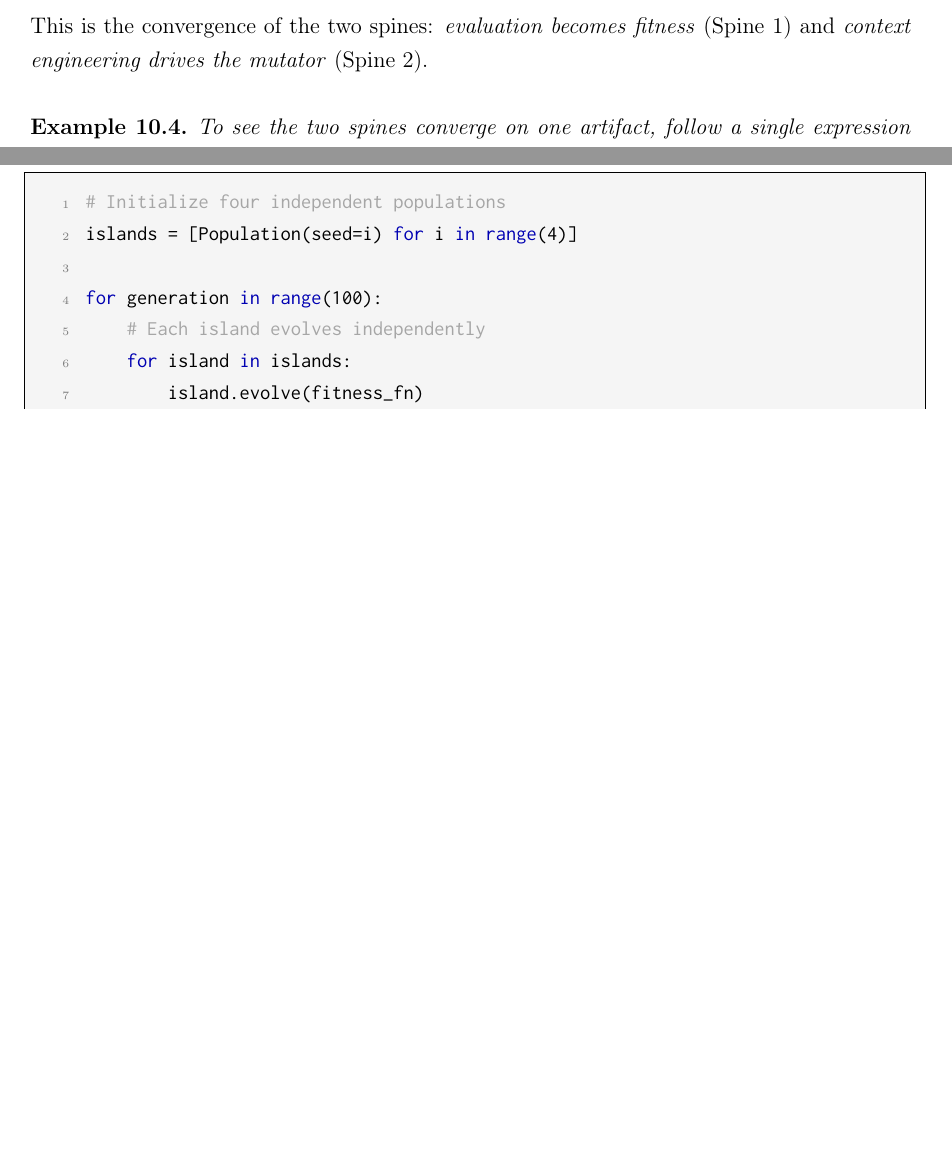
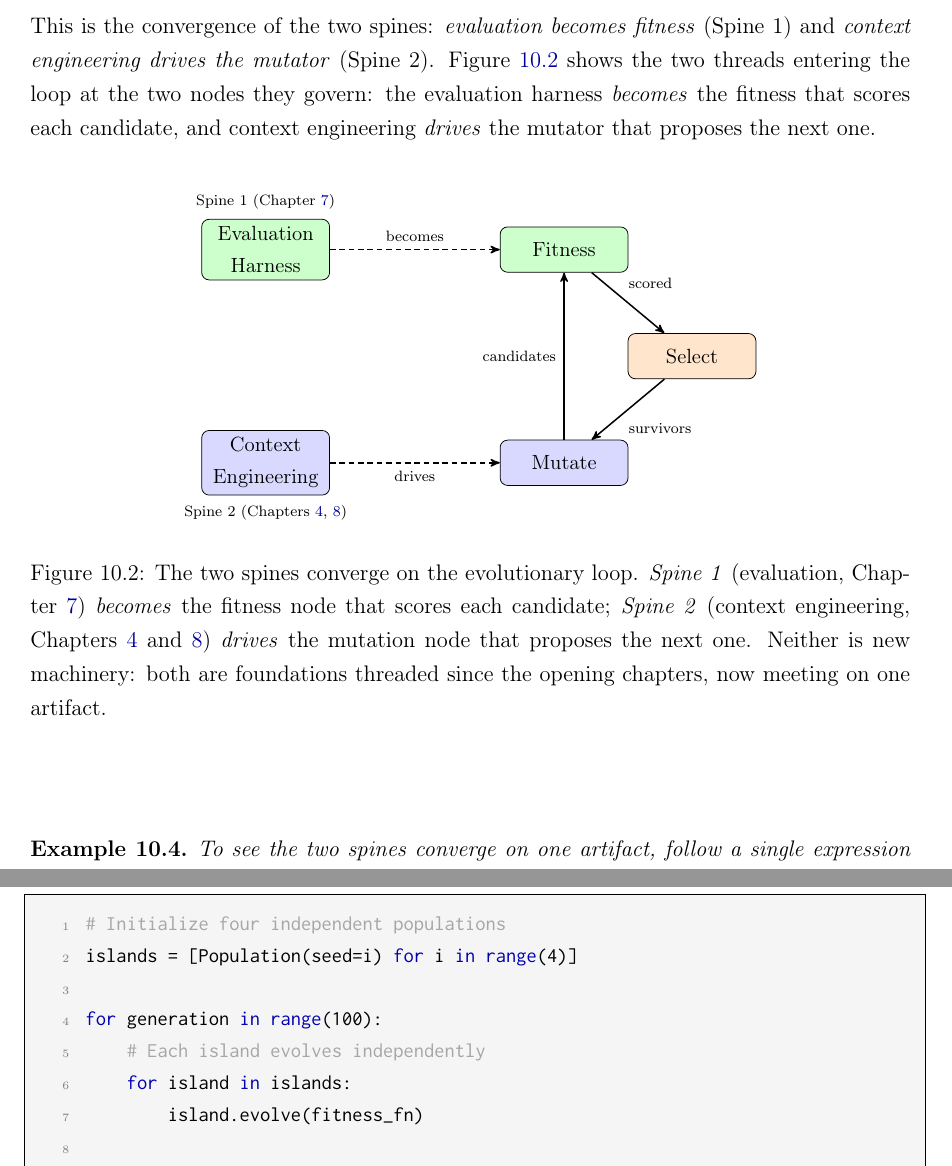
Before and after one commit to EduDocs/agentic_development, a LaTeX thesis (notes/main.tex, which reads notes/figures/two-spines-converge.tex, notes/sections/evolutionary_frameworks.tex): two parts of pages 99 and 101 of 120 before the commit and two parts of pages 99 and 102 of 121 after it, joined at a grey line, cut so that both start at the same text, the shorter picture padded with empty space. Compiled offline with pdfLaTeX.

Commit message:
Ch10: add the two-spines convergence figure (the book's conceptual climax)
Reviewer-panel (visual) top ask: give the stated conceptual climax a visual
object. New figure:TwoSpinesConverge — Evaluation Harness 'becomes' the
Fitness node (Spine 1) and Context Engineering 'drives' the Mutate node
(Spine 2), the two dashed spine-arrows feeding the solid evolutionary loop
(candidates -> scored -> survivors). Placed at the convergence sentence in
Context Engineering for the Mutator; built on the shared concept-style.tex.

```diff
--- /dev/null
+++ b/notes/figures/two-spines-converge.tex
@@ -0,0 +1,26 @@
+%% two-spines-converge.tex — the book's conceptual climax (Chapter 10):
+%% the two spines enter the evolutionary loop. House conceptual style.
+\input{figures/concept-style}
+\begin{tikzpicture}[
+    spine/.style={->, >=stealth', thick, densely dashed},
+]
+% --- the two spine sources (left) ---
+\node[conceptbox, fill=green!20] (harness) at (0, 2.0)  {Evaluation\\Harness};
+\node[conceptbox, fill=blue!15]  (context) at (0,-2.0)  {Context\\Engineering};
+\node[conceptlabel, above=1pt of harness] {Spine 1 (Chapter~\ref{chapter:Evaluation})};
+\node[conceptlabel, below=1pt of context] {Spine 2 (Chapters~\ref{chapter:ContextEngineering}, \ref{chapter:Retrieval})};
+
+% --- the evolutionary loop (right): a triangle Fitness -> Select -> Mutate ---
+\node[conceptbox, fill=green!20]  (fit) at (5.6, 2.0)  {Fitness};
+\node[conceptbox, fill=orange!20] (sel) at (8.0, 0.0)  {Select};
+\node[conceptbox, fill=blue!15]   (mut) at (5.6,-2.0)  {Mutate};
+
+% internal loop arrows
+\draw[conceptflow] (mut) -- node[conceptlabel, left]  {candidates} (fit);
+\draw[conceptflow] (fit) -- node[conceptlabel, above right, pos=0.4] {scored} (sel);
+\draw[conceptflow] (sel) -- node[conceptlabel, below right, pos=0.6] {survivors} (mut);
+
+% --- the two spines feeding the loop ---
+\draw[spine] (harness) -- node[conceptlabel, above] {becomes} (fit);
+\draw[spine] (context) -- node[conceptlabel, below] {drives}   (mut);
+\end{tikzpicture}
--- a/notes/sections/evolutionary_frameworks.tex
+++ b/notes/sections/evolutionary_frameworks.tex
@@ -127,6 +127,17 @@ The mutator's context should include:
 \item The population's diversity — if all survivors are variations of the same form, the mutator should be told to explore a different region.
 \end{enumerate}
 This is the convergence of the two spines: \emph{evaluation becomes fitness} (Spine~1) and \emph{context engineering drives the mutator} (Spine~2).
+Figure~\ref{figure:TwoSpinesConverge} shows the two threads entering the loop at the two nodes they govern: the evaluation harness \emph{becomes} the fitness that scores each candidate, and context engineering \emph{drives} the mutator that proposes the next one.
+
+\begin{figure}[htb!]
+\begin{center}
+\input{figures/two-spines-converge}
+\caption{The two spines converge on the evolutionary loop.
+\emph{Spine~1} (evaluation, Chapter~\ref{chapter:Evaluation}) \emph{becomes} the fitness node that scores each candidate; \emph{Spine~2} (context engineering, Chapters~\ref{chapter:ContextEngineering} and~\ref{chapter:Retrieval}) \emph{drives} the mutation node that proposes the next one.
+Neither is new machinery: both are foundations threaded since the opening chapters, now meeting on one artifact.}
+\label{figure:TwoSpinesConverge}
+\end{center}
+\end{figure}
 
 \begin{example}
 To see the two spines converge on one artifact, follow a single expression through one generation.
```
